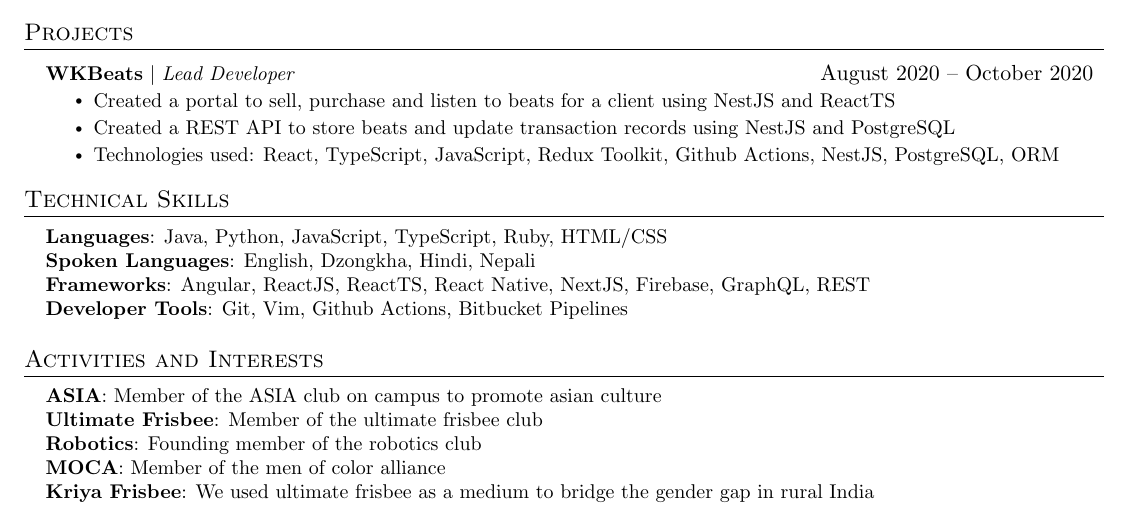
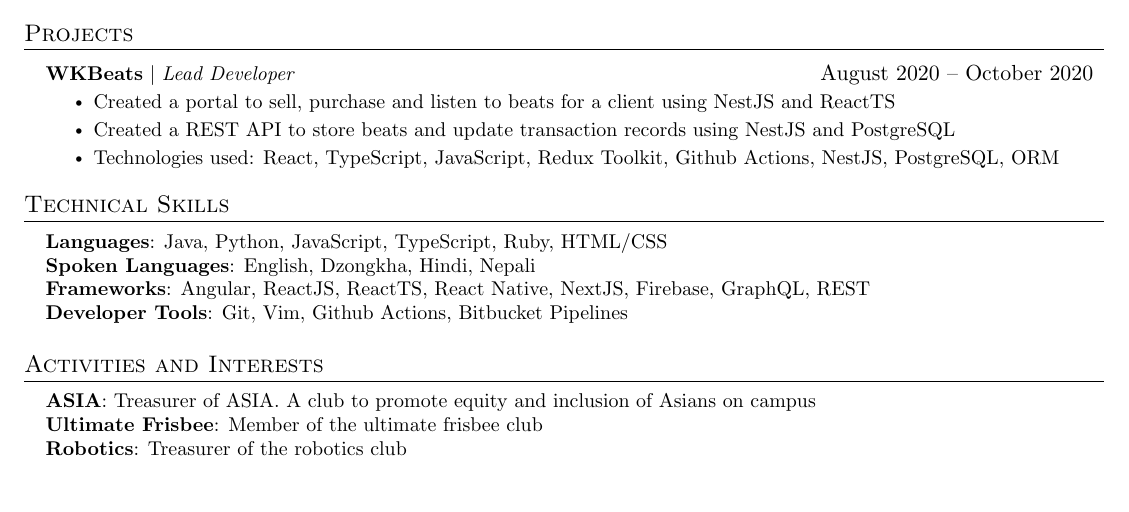
Before and after one commit to Kzoeps/resumes, a LaTeX document (main.tex): part of the page, cut so that both start at the same text. Compiled offline with pdfLaTeX.

Commit message:
update stuff

```diff
--- a/main.tex
+++ b/main.tex
@@ -244,11 +244,9 @@
 \section{Activities and Interests}
  \begin{itemize}[leftmargin=0.15in, label={}]
     \small{\item{
-     \textbf{ASIA}{: Member of the ASIA club on campus to promote asian culture} \\
+     \textbf{ASIA}{: Treasurer of ASIA. A club to promote equity and inclusion of Asians on campus} \\
      \textbf{Ultimate Frisbee}{: Member of the ultimate frisbee club} \\
-     \textbf{Robotics}{: Founding member of the robotics club} \\
-     \textbf{MOCA}{: Member of the men of color alliance} \\
-     \textbf{Kriya Frisbee}{: We used ultimate frisbee as a medium to bridge the gender gap in rural India} \\
+     \textbf{Robotics}{: Treasurer of the robotics club} \\
     }}
  \end{itemize}
 
```
Also changed, not shown: main.pdf, 3 other files.
